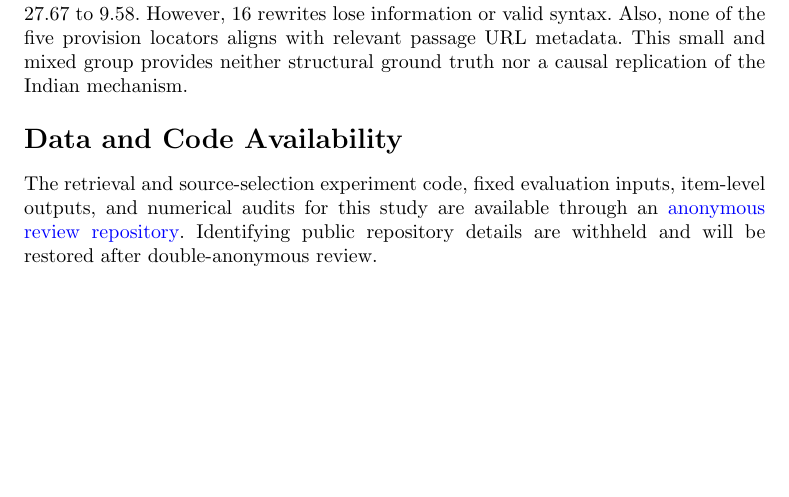
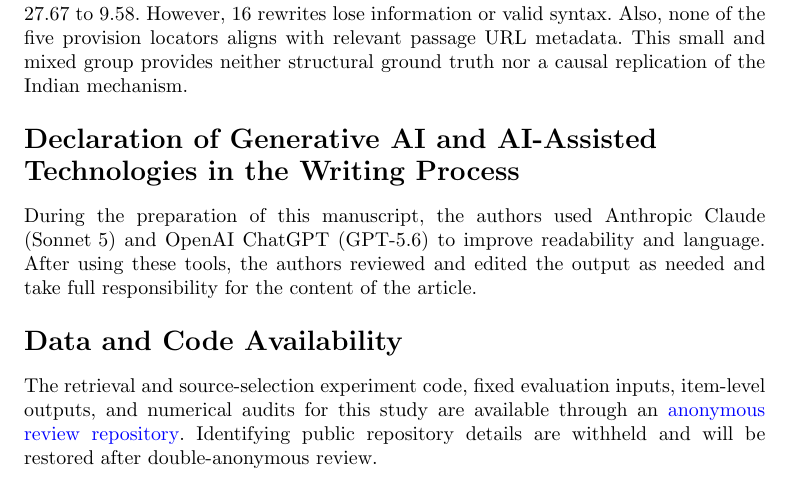
Before and after one commit to niloycste/Retrieval-and-Source-Selection-Failures-in-Indian-Statutory-Question-Answering, a LaTeX paper (papers/retrieval_reference/retrieval-reference.tex): part of page 43 of 47 before the commit and part of page 43 of 48 after it, cut so that both start at the same text, the shorter picture padded with empty space. Compiled offline with pdfLaTeX.

Commit message:
docs: disclose AI-assisted manuscript editing

```diff
--- a/papers/retrieval_reference/retrieval-reference.tex
+++ b/papers/retrieval_reference/retrieval-reference.tex
@@ -2603,10 +2603,18 @@ causal replication of the Indian mechanism.
 \FloatBarrier
 
 % For double-anonymous SNAPP review, author contributions, funding, competing
-% interests, ethics/consent, and AI-tool disclosures are supplied through the
+% interests, and ethics/consent declarations are supplied through the
 % confidential submission fields rather than printed in the reviewer manuscript.
 % Restore any declarations requested by the editor in the accepted,
 % de-anonymised version.
+
+\section*{Declaration of Generative AI and AI-Assisted Technologies in the
+Writing Process}
+
+During the preparation of this manuscript, the authors used Anthropic Claude
+(\mbox{Sonnet~5}) and OpenAI ChatGPT (GPT-5.6) to improve readability and language.
+After using these tools, the authors reviewed and edited the output as needed
+and take full responsibility for the content of the article.
 
 \section*{Data and Code Availability}
 
```
Also changed, not shown: papers/retrieval_reference/retrieval-reference.pdf.
